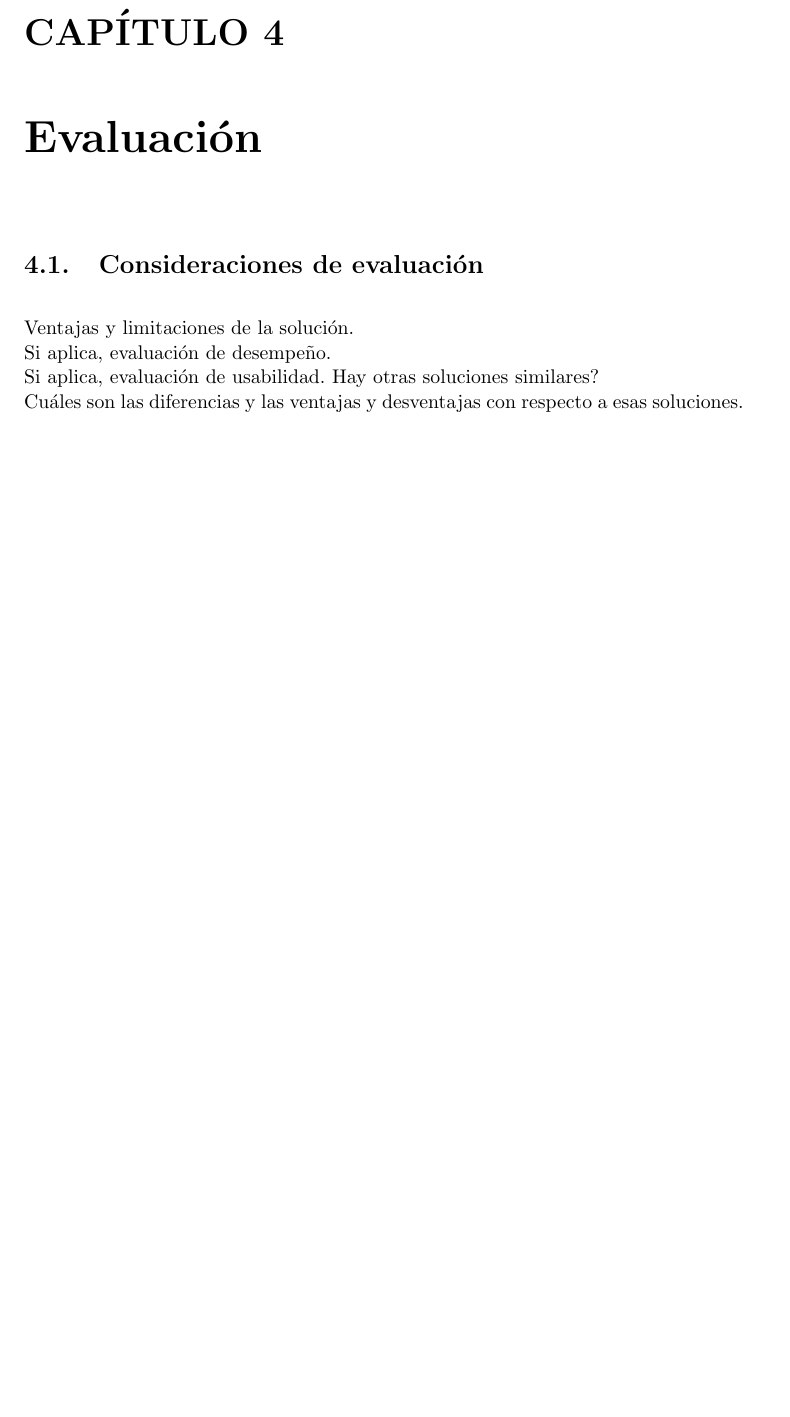
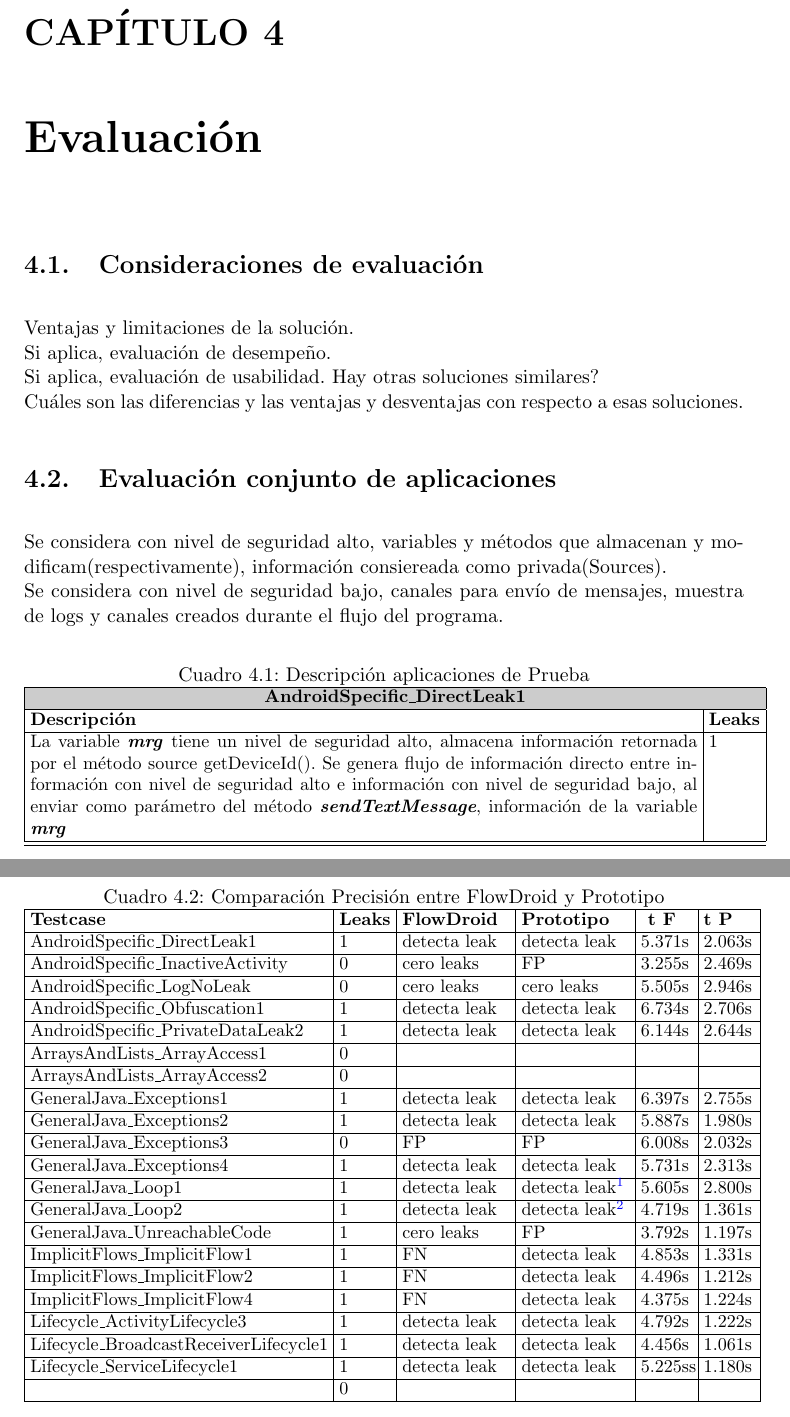
Before and after one commit to h4d4/eule, a LaTeX thesis (ThesisII/src/document.tex, which reads ThesisII/src/evaluacion.tex): part of page 23 of 26 before the commit and two parts of pages 23 and 24 of 27 after it, the two joined at a grey line, cut so that both start at the same text, the shorter picture padded with empty space. Compiled offline with pdfLaTeX.

Commit message:
First Precision and time table

```diff
--- a/ThesisII/src/evaluacion.tex
+++ b/ThesisII/src/evaluacion.tex
@@ -6,3 +6,95 @@ Si aplica, evaluación de desempeño.  \newline
 Si aplica, evaluación de usabilidad.
 Hay otras soluciones similares? \newline
 Cuáles son las diferencias y las ventajas y desventajas con respecto a esas soluciones.
+
+\section{Evaluación conjunto de aplicaciones}
+
+Se considera con nivel de seguridad alto, variables y métodos que almacenan y
+modificam(respectivamente), información consiereada como
+privada(Sources).\newline
+Se considera con nivel de seguridad bajo, canales para envío de mensajes,
+muestra de logs y canales creados durante el flujo del programa.
+
+\begin{table}[H]
+\small\addtolength{\tabcolsep}{-3pt}
+\caption{Descripción aplicaciones de Prueba}
+\label{tb:descripApps}
+\begin{tabular}{|p{13cm}|p{1cm}|}
+	\hline
+	\multicolumn{2}{|>{\columncolor[gray]{0.8}}c|}{\textbf{AndroidSpecific\_DirectLeak1}}\\
+	\hline
+	\textbf{Descripción} & \textbf{Leaks}\\
+	\hline
+	La variable \textit{\textbf{mrg}} tiene un nivel de seguridad alto,
+	almacena información retornada por el método source getDeviceId(). Se genera
+	flujo de información directo entre información con nivel de seguridad alto e
+	información con nivel de seguridad bajo, al enviar como parámetro del método
+	\textit{\textbf{sendTextMessage}}, información de la variable
+	\textit{\textbf{mrg}} & 1
+	\\
+	\hline
+	\hline
+\end{tabular}
+\end{table}
+
+\begin{table}[H]
+\small\addtolength{\tabcolsep}{-3pt}
+\caption{Comparación Precisión entre FlowDroid y Prototipo}
+\label{tb:comparacion}
+\begin{tabular}{|p{5.8cm}|p{1cm}|p{2.1cm}|p{2.1cm}|p{1cm}|p{1cm}|}
+	\hline
+	\textbf{Testcase} & \textbf{Leaks} & \textbf{FlowDroid} &
+	\textbf{Prototipo} & \textbf{ t F} &
+	\textbf{t P}\\
+	\hline
+	AndroidSpecific\_DirectLeak1 & 1 & detecta leak & detecta leak &5.371s &2.063s\\
+	\hline
+	AndroidSpecific\_InactiveActivity & 0 & cero leaks & FP  &3.255s &2.469s\\
+	\hline
+	AndroidSpecific\_LogNoLeak & 0 & cero leaks & cero leaks &5.505s &2.946s\\
+	\hline
+	 AndroidSpecific\_Obfuscation1 & 1 & detecta leak & detecta leak &6.734s
+	 &2.706s\\
+	\hline
+	 AndroidSpecific\_PrivateDataLeak2 & 1 & detecta leak & detecta leak &
+	 6.144s &2.644s\\
+	\hline
+	 ArraysAndLists\_ArrayAccess1 & 0 & & & &\\
+	\hline
+	 ArraysAndLists\_ArrayAccess2 & 0 & & & &\\
+	 \hline
+	 GeneralJava\_Exceptions1 & 1 & detecta leak & detecta leak &6.397s &2.755s\\
+	\hline
+	 GeneralJava\_Exceptions2 & 1 & detecta leak & detecta leak &5.887s &1.980s\\
+	\hline
+	GeneralJava\_Exceptions3 & 0 & FP & FP &6.008s &2.032s\\
+	\hline
+	GeneralJava\_Exceptions4 & 1 & detecta leak & detecta leak &5.731s &2.313s\\
+	\hline
+	GeneralJava\_Loop1 & 1 & detecta leak & detecta leak\footnote{} &5.605s
+	&2.800s\\
+	\hline
+	GeneralJava\_Loop2 & 1 & detecta leak & detecta leak\footnote{} &4.719s
+	&1.361s\\
+	\hline
+	GeneralJava\_UnreachableCode& 1 & cero leaks & FP &3.792s &1.197s\\
+	\hline
+	ImplicitFlows\_ImplicitFlow1 & 1 & FN & detecta leak &4.853s &1.331s\\
+	\hline
+	ImplicitFlows\_ImplicitFlow2 & 1 & FN & detecta leak &4.496s &1.212s\\
+	\hline
+	ImplicitFlows\_ImplicitFlow4 & 1 & FN & detecta leak &4.375s &1.224s\\
+	\hline
+	Lifecycle\_ActivityLifecycle3 & 1 & detecta leak & detecta leak &4.792s
+	&1.222s\\
+	\hline
+	Lifecycle\_BroadcastReceiverLifecycle1 & 1 & detecta leak & detecta leak
+	&4.456s &1.061s\\
+	\hline
+	Lifecycle\_ServiceLifecycle1 & 1 & detecta leak &detecta leak &5.225ss
+	&1.180s\\
+	\hline
+	& 0 & & & &\\
+	\hline
+\end{tabular}
+\end{table}
```
